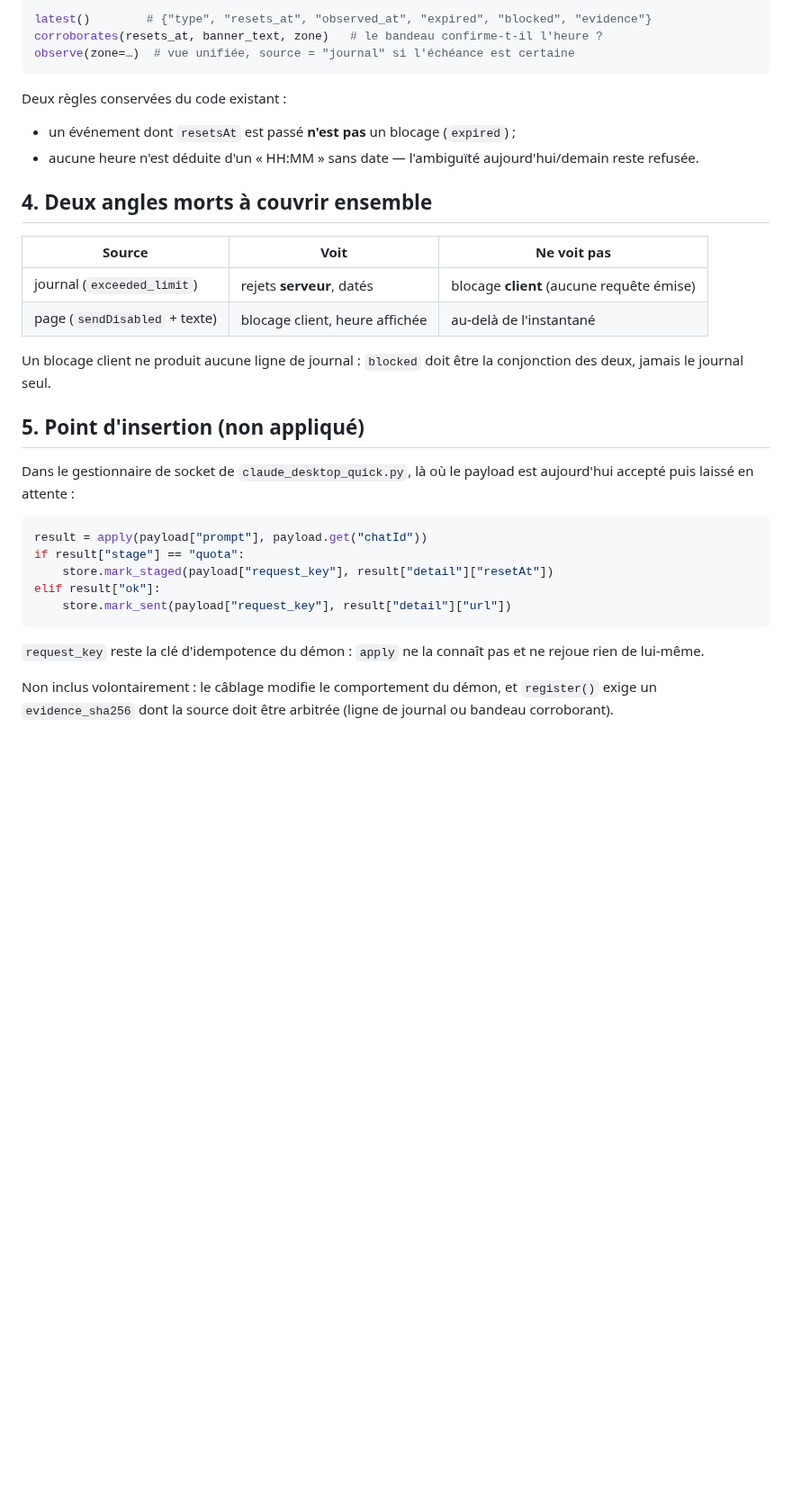
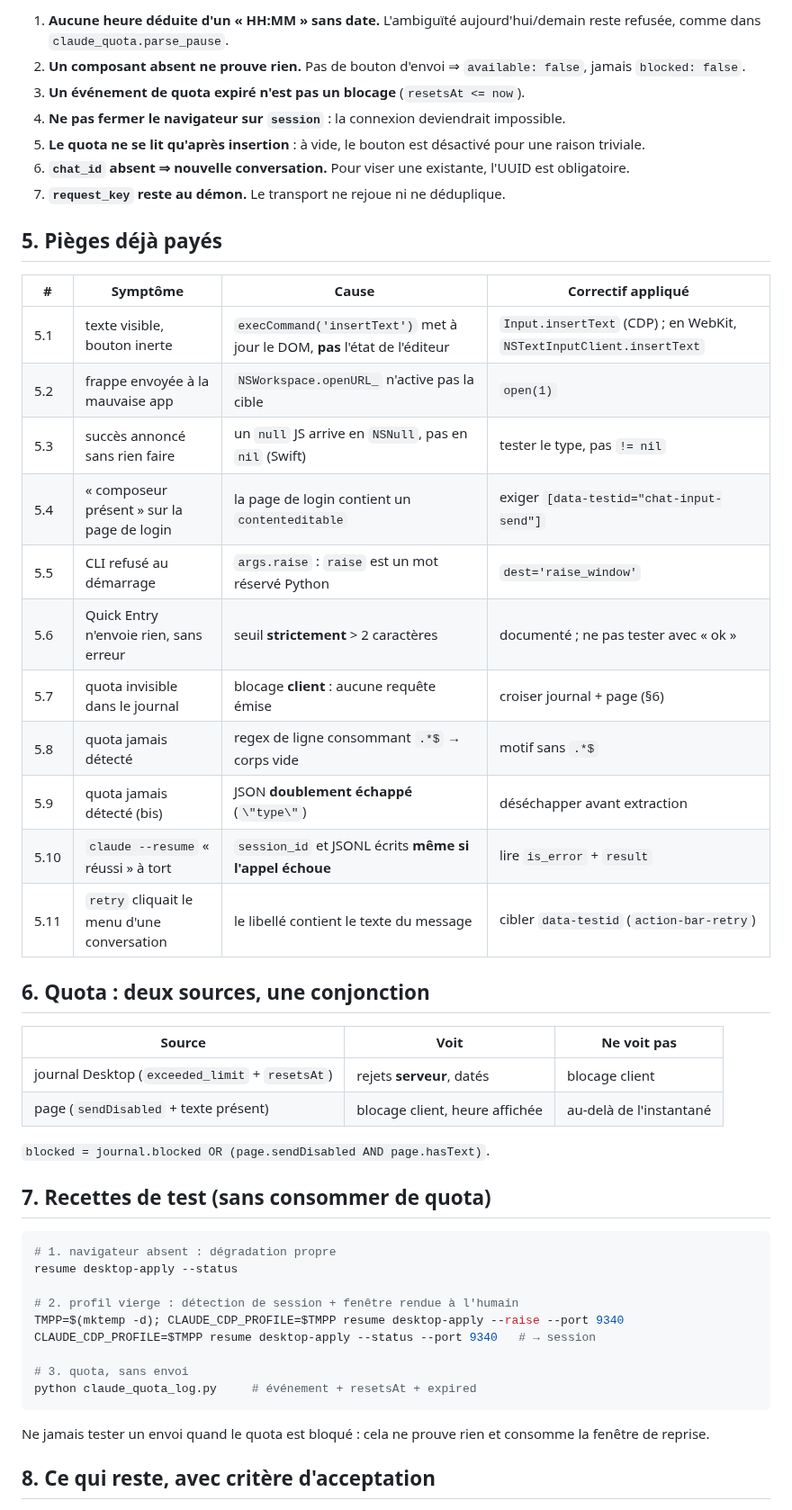
Before and after one commit to heraisys-sas/reprise-harness, a Markdown page: agent-resume/DESKTOP-APPLY.md, the part around one of its changes. Shown at 90% size. GitHub-like rendering; blank space fills up the shorter version.

````diff
--- a/agent-resume/DESKTOP-APPLY.md
+++ b/agent-resume/DESKTOP-APPLY.md
@@ -66,42 +68,58 @@ from claude_quota_log import latest, corroborates, observe
 
-latest()        # {"type", "resets_at", "observed_at", "expired", "blocked", "evidence"}
-corroborates(resets_at, banner_text, zone)   # le bandeau confirme-t-il l'heure ?
-observe(zone=…)  # vue unifiée, source = "journal" si l'échéance est certaine
-```
+1. **Aucune heure déduite d'un « HH:MM » sans date.** L'ambiguïté
+   aujourd'hui/demain reste refusée, comme dans `claude_quota.parse_pause`.
+2. **Un composant absent ne prouve rien.** Pas de bouton d'envoi ⇒
+   `available: false`, jamais `blocked: false`.
+3. **Un événement de quota expiré n'est pas un blocage** (`resetsAt <= now`).
+4. **Ne pas fermer le navigateur sur `session`** : la connexion deviendrait
+   impossible.
+5. **Le quota ne se lit qu'après insertion** : à vide, le bouton est désactivé
+   pour une raison triviale.
+6. **`chat_id` absent ⇒ nouvelle conversation.** Pour viser une existante, l'UUID
+   est obligatoire.
+7. **`request_key` reste au démon.** Le transport ne rejoue ni ne déduplique.
 
-Deux règles conservées du code existant :
+## 5. Pièges déjà payés
 
-- un événement dont `resetsAt` est passé **n'est pas** un blocage (`expired`) ;
-- aucune heure n'est déduite d'un « HH:MM » sans date — l'ambiguïté
-  aujourd'hui/demain reste refusée.
+| # | Symptôme | Cause | Correctif appliqué |
+|---|---|---|---|
+| 5.1 | texte visible, bouton inerte | `execCommand('insertText')` met à jour le DOM, **pas** l'état de l'éditeur | `Input.insertText` (CDP) ; en WebKit, `NSTextInputClient.insertText` |
+| 5.2 | frappe envoyée à la mauvaise app | `NSWorkspace.openURL_` n'active pas la cible | `open(1)` |
+| 5.3 | succès annoncé sans rien faire | un `null` JS arrive en `NSNull`, pas en `nil` (Swift) | tester le type, pas `!= nil` |
+| 5.4 | « composeur présent » sur la page de login | la page de login contient un `contenteditable` | exiger `[data-testid="chat-input-send"]` |
+| 5.5 | CLI refusé au démarrage | `args.raise` : `raise` est un mot réservé Python | `dest='raise_window'` |
+| 5.6 | Quick Entry n'envoie rien, sans erreur | seuil **strictement** > 2 caractères | documenté ; ne pas tester avec « ok » |
+| 5.7 | quota invisible dans le journal | blocage **client** : aucune requête émise | croiser journal + page (§6) |
+| 5.8 | quota jamais détecté | regex de ligne consommant `.*$` → corps vide | motif sans `.*$` |
+| 5.9 | quota jamais détecté (bis) | JSON **doublement échappé** (`\"type\"`) | déséchapper avant extraction |
+| 5.10 | `claude --resume` « réussi » à tort | `session_id` et JSONL écrits **même si l'appel échoue** | lire `is_error` + `result` |
+| 5.11 | `retry` cliquait le menu d'une conversation | le libellé contient le texte du message | cibler `data-testid` (`action-bar-retry`) |
 
-## 4. Deux angles morts à couvrir ensemble
+## 6. Quota : deux sources, une conjonction
 
 | Source | Voit | Ne voit pas |
 |---|---|---|
-| journal (`exceeded_limit`) | rejets **serveur**, datés | blocage **client** (aucune requête émise) |
-| page (`sendDisabled` + texte) | blocage client, heure affichée | au-delà de l'instantané |
+| journal Desktop (`exceeded_limit` + `resetsAt`) | rejets **serveur**, datés | blocage client |
+| page (`sendDisabled` + texte présent) | blocage client, heure affichée | au-delà de l'instantané |
 
-Un blocage client ne produit aucune ligne de journal : `blocked` doit être la
-conjonction des deux, jamais le journal seul.
+`blocked = journal.blocked OR (page.sendDisabled AND page.hasText)`.
 
-## 5. Point d'insertion (non appliqué)
+## 7. Recettes de test (sans consommer de quota)
 
-Dans le gestionnaire de socket de `claude_desktop_quick.py`, là où le payload est
-aujourd'hui accepté puis laissé en attente :
+```bash
+# 1. navigateur absent : dégradation propre
+resume desktop-apply --status
 
-```python
-result = apply(payload["prompt"], payload.get("chatId"))
-if result["stage"] == "quota":
-    store.mark_staged(payload["request_key"], result["detail"]["resetAt"])
-elif result["ok"]:
-    store.mark_sent(payload["request_key"], result["detail"]["url"])
+# 2. profil vierge : détection de session + fenêtre rendue à l'humain
+TMPP=$(mktemp -d); CLAUDE_CDP_PROFILE=$TMPP resume desktop-apply --raise --port 9340
+CLAUDE_CDP_PROFILE=$TMPP resume desktop-apply --status --port 9340   # → session
+
+# 3. quota, sans envoi
+python claude_quota_log.py     # événement + resetsAt + expired
 ```
 
-`request_key` reste la clé d'idempotence du démon : `apply` ne la connaît pas et
-ne rejoue rien de lui-même.
+Ne jamais tester un envoi quand le quota est bloqué : cela ne prouve rien et
+consomme la fenêtre de reprise.
 
-Non inclus volontairement : le câblage modifie le comportement du démon, et
-`register()` exige un `evidence_sha256` dont la source doit être arbitrée
-(ligne de journal ou bandeau corroborant).
+## 8. Ce qui reste, avec critère d'acceptation
 
````
Also changed, not shown: other parts of agent-resume/DESKTOP-APPLY.md (+68 -91 lines).
